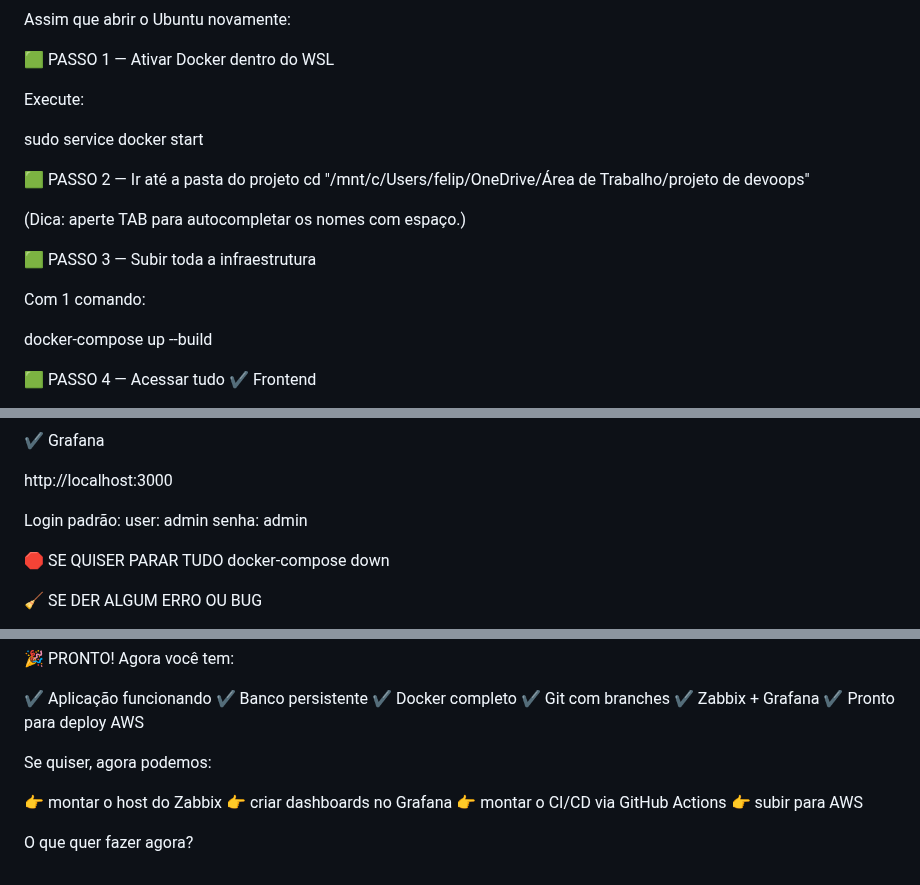
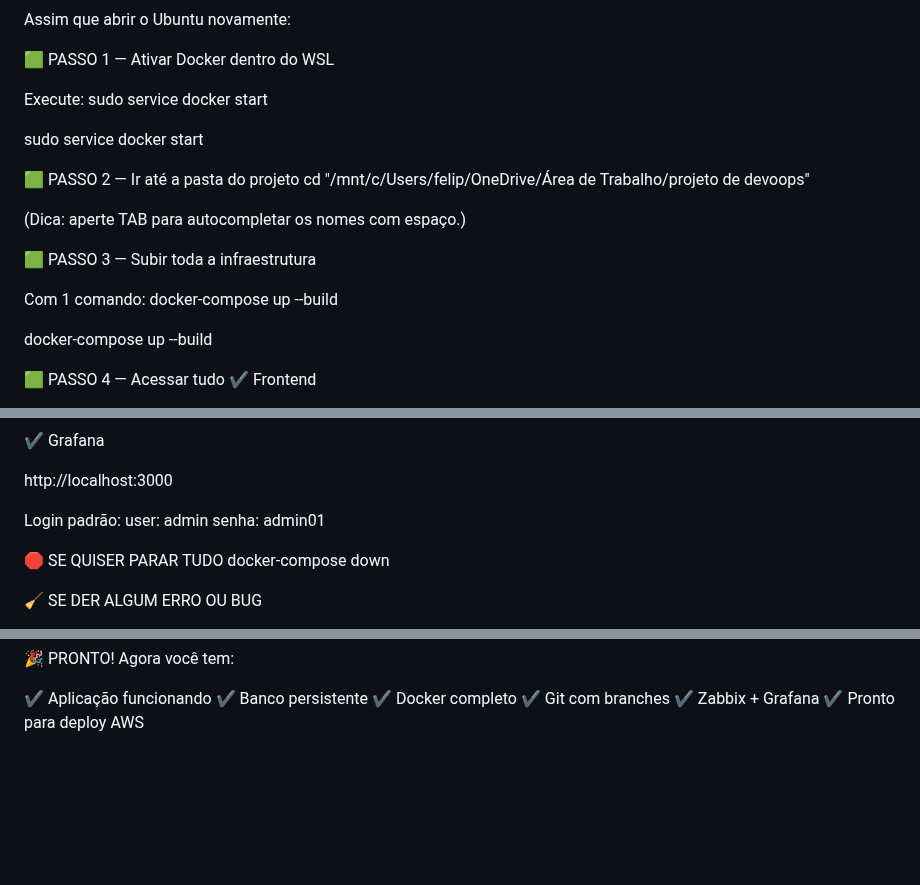
Before and after one commit to felipeportela27/projeto-de-devoops, a Markdown page: README.md, 3 parts joined by grey strips. Rendered like a GitHub page; blank space fills up the shorter version.

Commit message:
Revise Docker steps and update default password
Updated instructions for Docker and changed default password.

```diff
--- a/README.md
+++ b/README.md
@@ -129,7 +129,7 @@ Assim que abrir o Ubuntu novamente:
 
 🟩 PASSO 1 — Ativar Docker dentro do WSL
 
-Execute:
+Execute: sudo service docker start
 
 sudo service docker start
 
@@ -141,7 +141,8 @@ cd "/mnt/c/Users/felip/OneDrive/Área de Trabalho/projeto de devoops"
 
 🟩 PASSO 3 — Subir toda a infraestrutura
 
-Com 1 comando:
+Com 1 comando: docker-compose up --build
+
 
 docker-compose up --build
 
@@ -168,7 +169,7 @@ http://localhost:3000
 
 Login padrão:
 user: admin
-senha: admin
+senha: admin01
 
 🛑 SE QUISER PARAR TUDO
 docker-compose down
@@ -195,12 +196,3 @@ docker-compose up --build
 ✔ Git com branches
 ✔ Zabbix + Grafana
 ✔ Pronto para deploy AWS
-
-Se quiser, agora podemos:
-
-👉 montar o host do Zabbix
-👉 criar dashboards no Grafana
-👉 montar o CI/CD via GitHub Actions
-👉 subir para AWS
-
-O que quer fazer agora?
```
